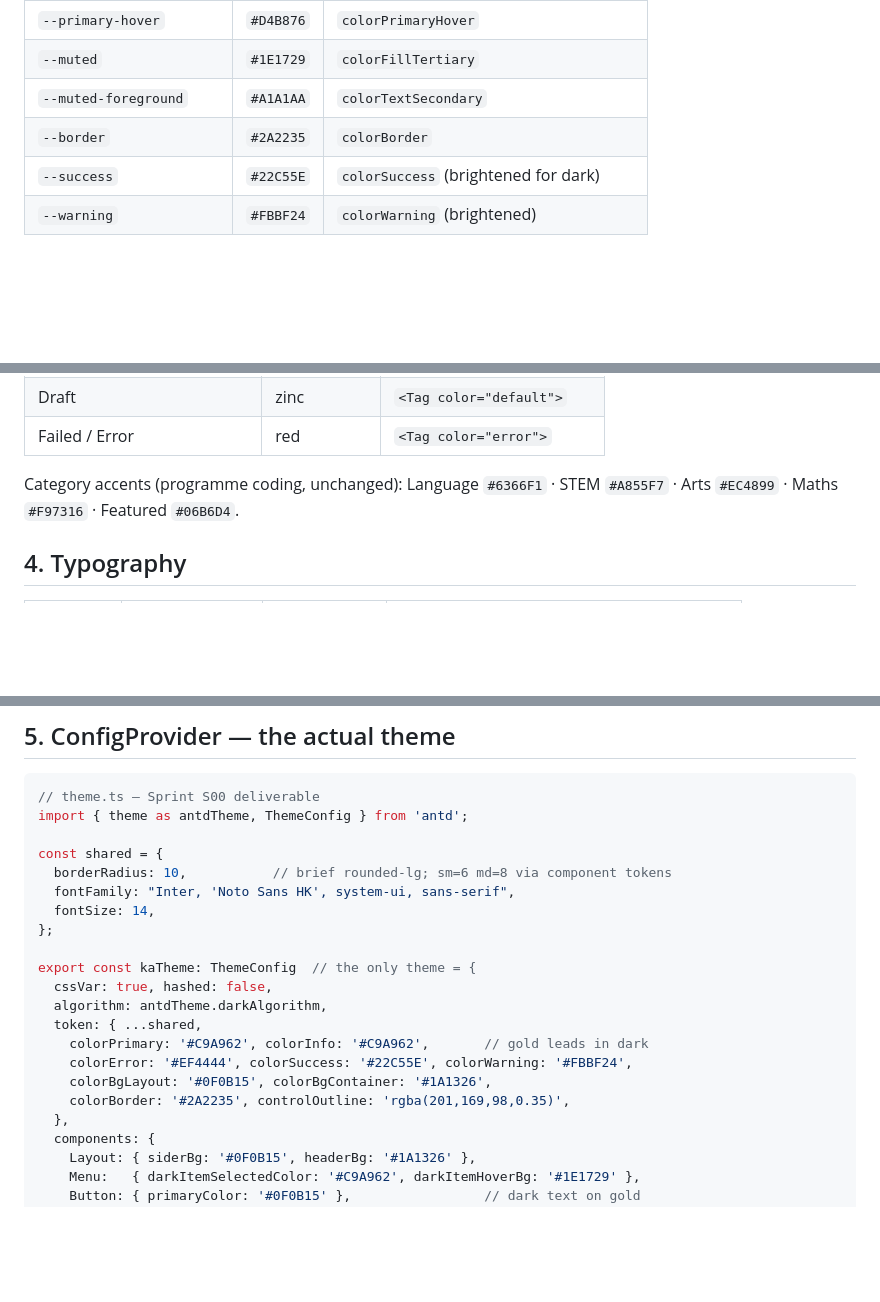
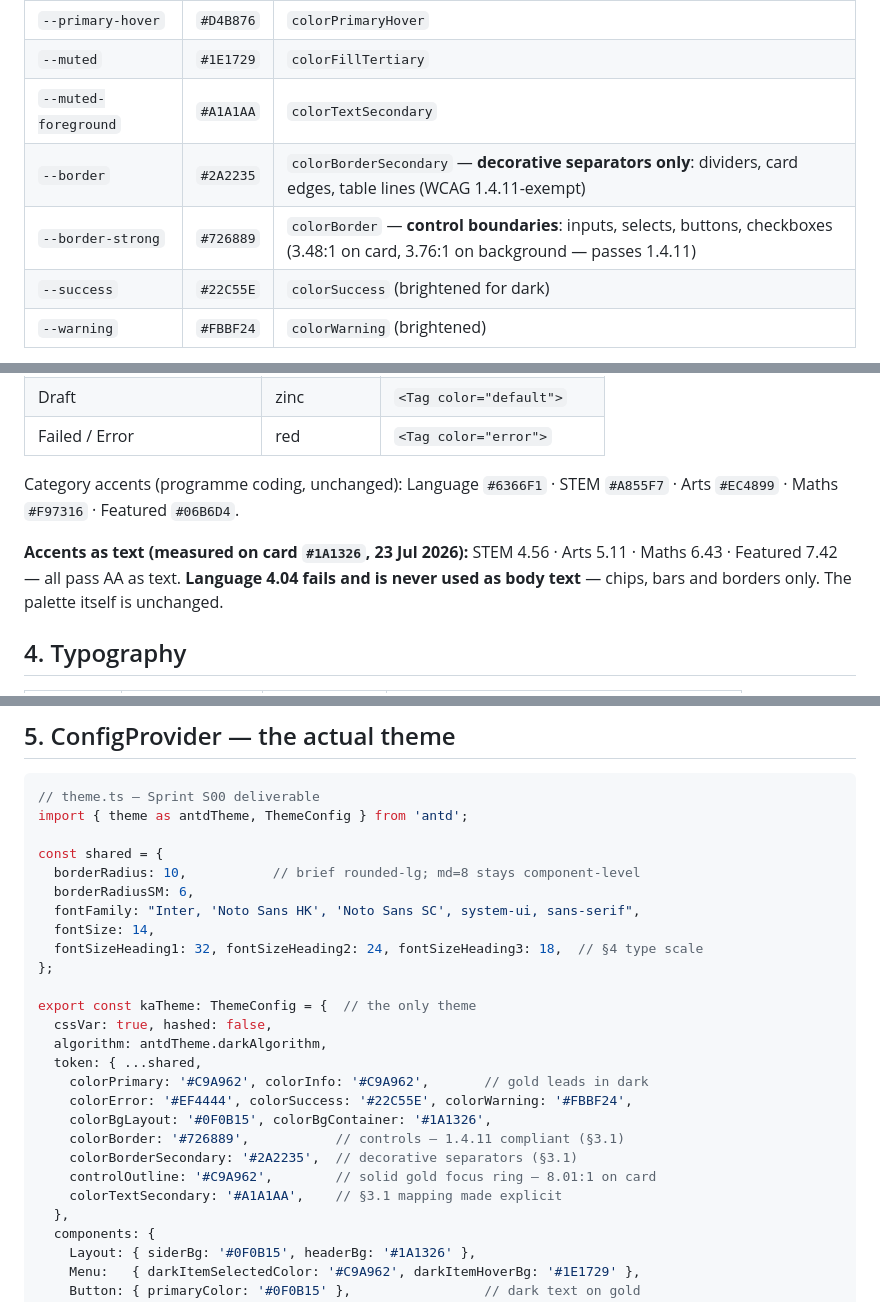
Before and after one commit to Ivanwongclub/ka-playground, a Markdown page: docs/design/DESIGN-SYSTEM.md, 3 parts joined by grey strips. GitHub-like rendering; blank space fills up the shorter version.

Commit message:
KAP-S00-2b: DESIGN-SYSTEM.md — non-text contrast review folded in (authorised)
§3.1 border row split (decorative vs control boundaries with measured
ratios); §3.3 accents-as-text measurements, Language never body text;
§5 code block synced with theme.ts (incl. its syntax error fixed);
§11.5 gains a WCAG 1.4.11 verification paragraph. Per §21: a section,
not a patch. Doc edit authorised by Leo, 23 Jul 2026.

Co-Authored-By: Claude Fable 5 <noreply@anthropic.com>

```diff
--- a/docs/design/DESIGN-SYSTEM.md
+++ b/docs/design/DESIGN-SYSTEM.md
@@ -33,7 +33,8 @@ Ant Design 5 = seed → map → alias tokens via `ConfigProvider`. **One theme o
 | `--primary-hover` | `#D4B876` | `colorPrimaryHover` |
 | `--muted` | `#1E1729` | `colorFillTertiary` |
 | `--muted-foreground` | `#A1A1AA` | `colorTextSecondary` |
-| `--border` | `#2A2235` | `colorBorder` |
+| `--border` | `#2A2235` | `colorBorderSecondary` — **decorative separators only**: dividers, card edges, table lines (WCAG 1.4.11-exempt) |
+| `--border-strong` | `#726889` | `colorBorder` — **control boundaries**: inputs, selects, buttons, checkboxes (3.48:1 on card, 3.76:1 on background — passes 1.4.11) |
 | `--success` | `#22C55E` | `colorSuccess` (brightened for dark) |
 | `--warning` | `#FBBF24` | `colorWarning` (brightened) |
 
@@ -52,6 +53,8 @@ Not themed via algorithm — fixed `Menu`/`Layout` component tokens (§5): shell
 | Failed / Error | red | `<Tag color="error">` |
 
 Category accents (programme coding, unchanged): Language `#6366F1` · STEM `#A855F7` · Arts `#EC4899` · Maths `#F97316` · Featured `#06B6D4`.
+
+**Accents as text (measured on card `#1A1326`, 23 Jul 2026):** STEM 4.56 · Arts 5.11 · Maths 6.43 · Featured 7.42 — all pass AA as text. **Language 4.04 fails and is never used as body text** — chips, bars and borders only. The palette itself is unchanged.
 
 ## 4. Typography
 
@@ -75,19 +78,24 @@ Category accents (programme coding, unchanged): Language `#6366F1` · STEM `#A85
 import { theme as antdTheme, ThemeConfig } from 'antd';
 
 const shared = {
-  borderRadius: 10,           // brief rounded-lg; sm=6 md=8 via component tokens
-  fontFamily: "Inter, 'Noto Sans HK', system-ui, sans-serif",
+  borderRadius: 10,           // brief rounded-lg; md=8 stays component-level
+  borderRadiusSM: 6,
+  fontFamily: "Inter, 'Noto Sans HK', 'Noto Sans SC', system-ui, sans-serif",
   fontSize: 14,
+  fontSizeHeading1: 32, fontSizeHeading2: 24, fontSizeHeading3: 18,  // §4 type scale
 };
 
-export const kaTheme: ThemeConfig  // the only theme = {
+export const kaTheme: ThemeConfig = {  // the only theme
   cssVar: true, hashed: false,
   algorithm: antdTheme.darkAlgorithm,
   token: { ...shared,
     colorPrimary: '#C9A962', colorInfo: '#C9A962',       // gold leads in dark
     colorError: '#EF4444', colorSuccess: '#22C55E', colorWarning: '#FBBF24',
     colorBgLayout: '#0F0B15', colorBgContainer: '#1A1326',
-    colorBorder: '#2A2235', controlOutline: 'rgba(201,169,98,0.35)',
+    colorBorder: '#726889',           // controls — 1.4.11 compliant (§3.1)
+    colorBorderSecondary: '#2A2235',  // decorative separators (§3.1)
+    controlOutline: '#C9A962',        // solid gold focus ring — 8.01:1 on card
+    colorTextSecondary: '#A1A1AA',    // §3.1 mapping made explicit
   },
   components: {
     Layout: { siderBg: '#0F0B15', headerBg: '#1A1326' },
```
Also changed, not shown: other parts of docs/design/DESIGN-SYSTEM.md (+2 -0 lines).
